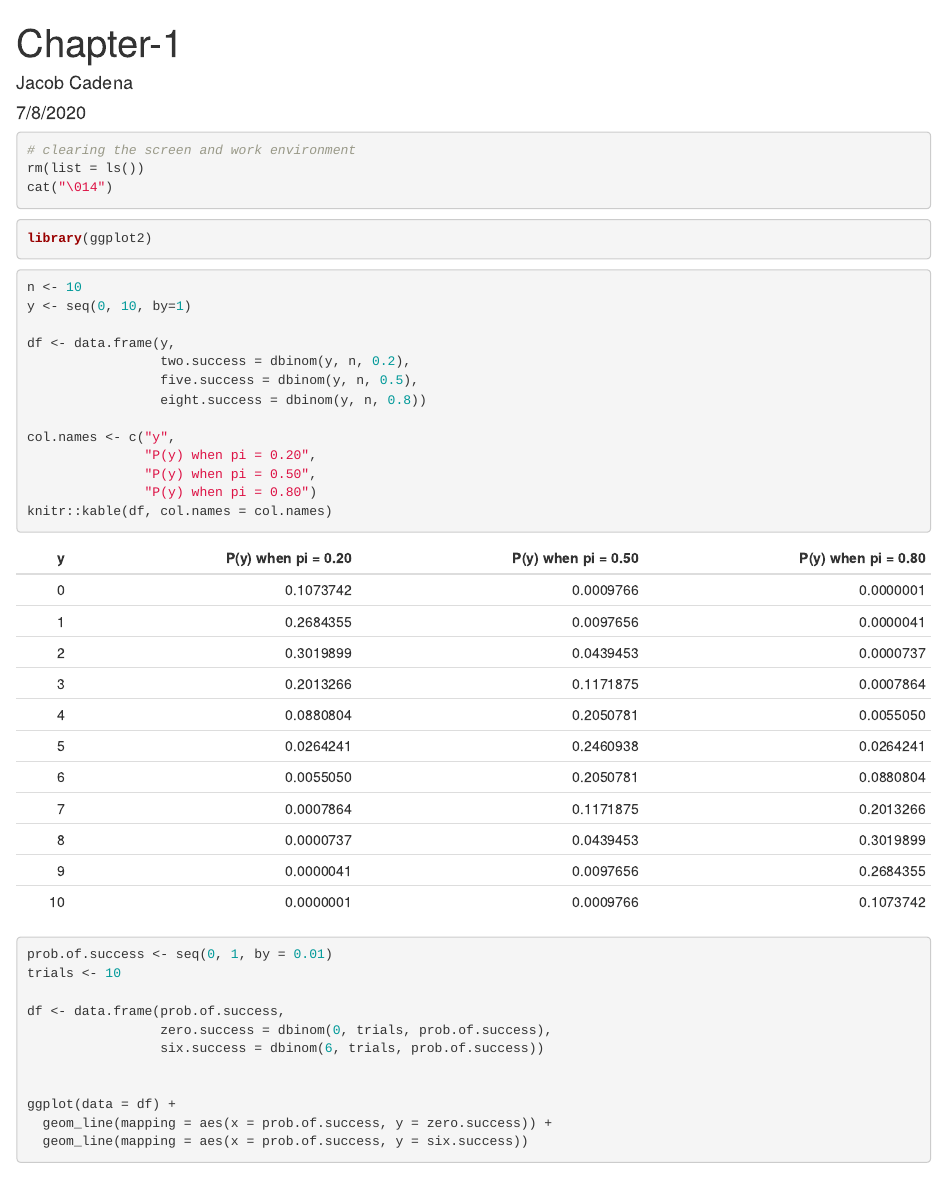
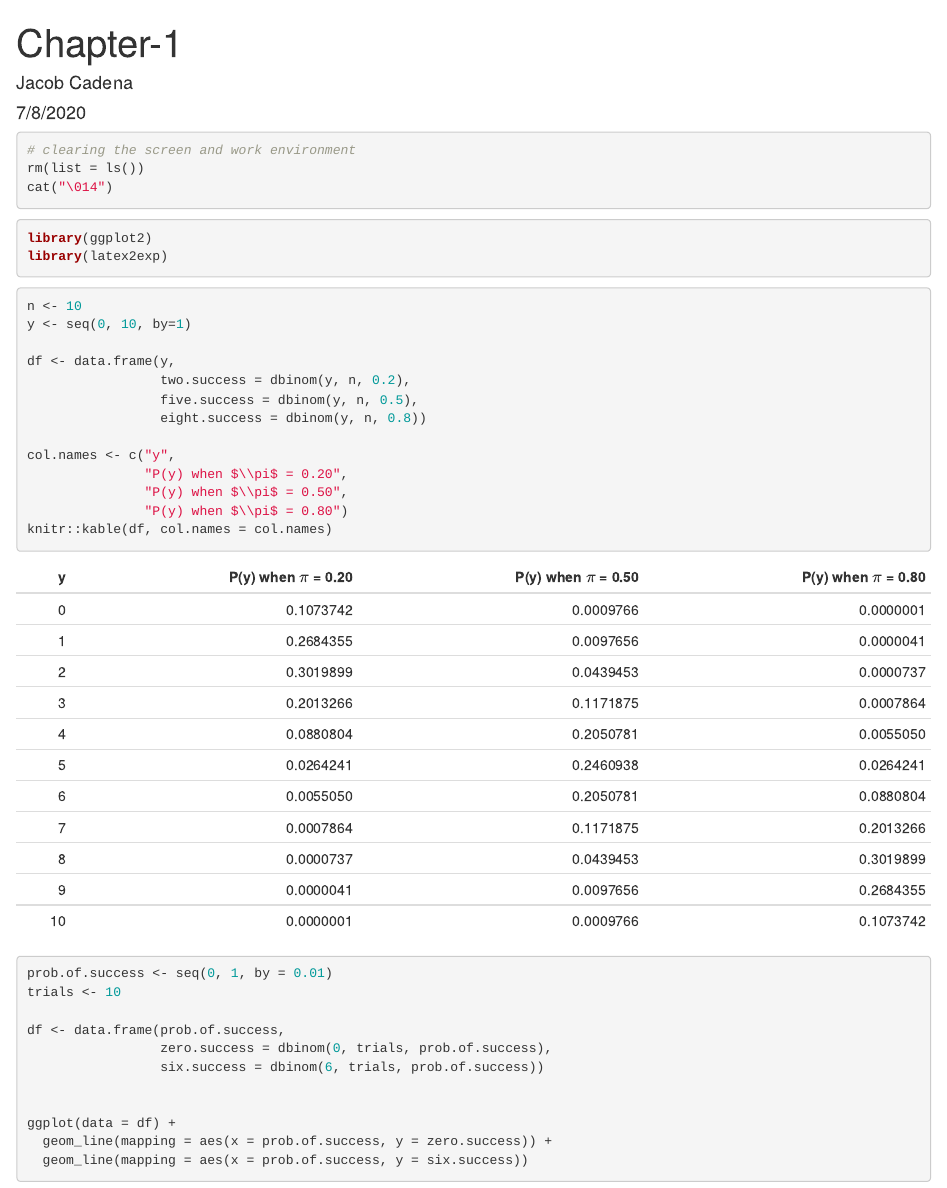
Before and after one commit to psaajc1420/categorical-variables-agresti, an R Markdown document (chapter-1.Rmd): the page in a window 1100 px wide, from its top. The pictures show the output file chapter-1.html that the author committed with the source, opened offline.

Commit message:
added latex to table titles

````diff
--- a/chapter-1.Rmd
+++ b/chapter-1.Rmd
@@ -15,6 +15,7 @@ rm(list = ls())
 cat("\014")
 
 library(ggplot2)
+library(latex2exp)
 ```
 
 
@@ -29,9 +30,9 @@ df <- data.frame(y,
                  eight.success = dbinom(y, n, 0.8))
 
 col.names <- c("y",
-               "P(y) when pi = 0.20",
-               "P(y) when pi = 0.50",
-               "P(y) when pi = 0.80")
+               "P(y) when $\\pi$ = 0.20",
+               "P(y) when $\\pi$ = 0.50",
+               "P(y) when $\\pi$ = 0.80")
 knitr::kable(df, col.names = col.names)
 ```
 
````
Also changed, not shown: chapter-1.html.
